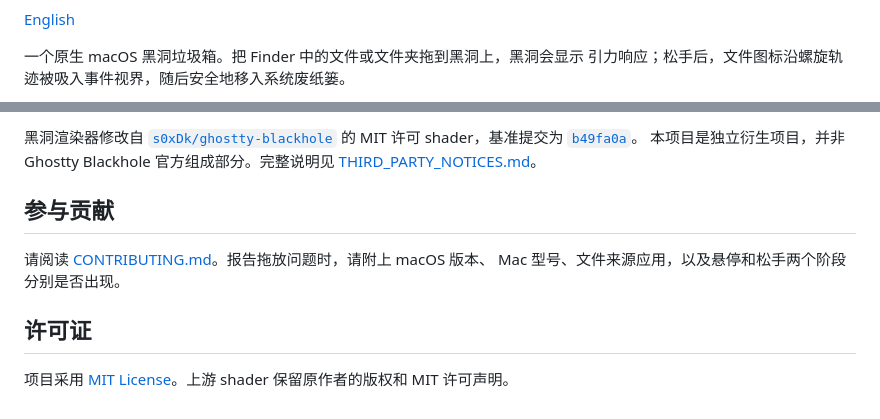
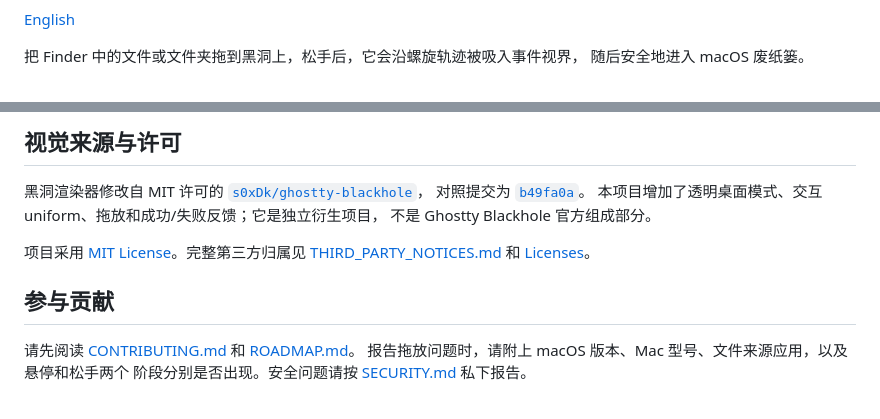
Before and after one commit to ljunnan24-hash/black-hole-bin, a Markdown page: README.zh-CN.md, 2 parts joined by grey strips. Rendered like a GitHub page.

```diff
--- a/README.zh-CN.md
+++ b/README.zh-CN.md
@@ -2,6 +7,6 @@
 
 [English](README.md)
 
-一个原生 macOS 黑洞垃圾箱。把 Finder 中的文件或文件夹拖到黑洞上，黑洞会显示
-引力响应；松手后，文件图标沿螺旋轨迹被吸入事件视界，随后安全地移入系统废纸篓。
+把 Finder 中的文件或文件夹拖到黑洞上，松手后，它会沿螺旋轨迹被吸入事件视界，
+随后安全地进入 macOS 废纸篓。
 
@@ -65,12 +108,17 @@ open "dist/黑洞垃圾箱.app"
+## 视觉来源与许可
+
+黑洞渲染器修改自 MIT 许可的
+[`s0xDk/ghostty-blackhole`](https://github.com/s0xDk/ghostty-blackhole)，
+对照提交为
 [`b49fa0a`](https://github.com/s0xDk/ghostty-blackhole/commit/b49fa0ab2eaf0644a690f4cb386d70c21eb9f969)。
-本项目是独立衍生项目，并非 Ghostty Blackhole 官方组成部分。完整说明见
-[THIRD_PARTY_NOTICES.md](THIRD_PARTY_NOTICES.md)。
+本项目增加了透明桌面模式、交互 uniform、拖放和成功/失败反馈；它是独立衍生项目，
+不是 Ghostty Blackhole 官方组成部分。
+
+项目采用 [MIT License](LICENSE)。完整第三方归属见
+[THIRD_PARTY_NOTICES.md](THIRD_PARTY_NOTICES.md) 和 [Licenses](Licenses/)。
 
 ## 参与贡献
 
-请阅读 [CONTRIBUTING.md](CONTRIBUTING.md)。报告拖放问题时，请附上 macOS 版本、
-Mac 型号、文件来源应用，以及悬停和松手两个阶段分别是否出现。
-
-## 许可证
-
-项目采用 [MIT License](LICENSE)。上游 shader 保留原作者的版权和 MIT 许可声明。
+请先阅读 [CONTRIBUTING.md](CONTRIBUTING.md) 和 [ROADMAP.md](ROADMAP.md)。
+报告拖放问题时，请附上 macOS 版本、Mac 型号、文件来源应用，以及悬停和松手两个
+阶段分别是否出现。安全问题请按 [SECURITY.md](SECURITY.md) 私下报告。
```
Also changed, not shown: other parts of README.zh-CN.md (+85 -42 lines), CHANGELOG.md (+10 -1 lines), README.md (+102 -62 lines), ROADMAP.md (added, +47 -0 lines), docs/demo.gif (added), 2 other files.
